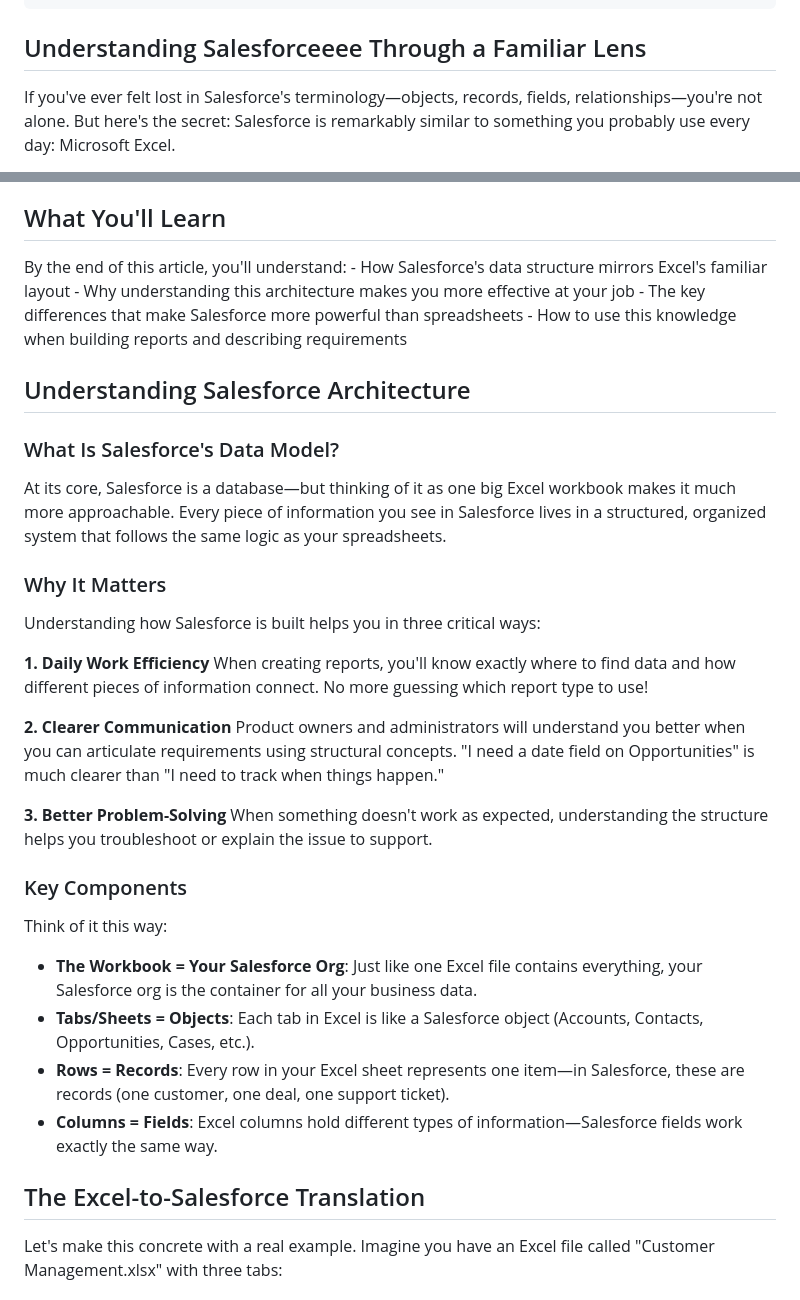
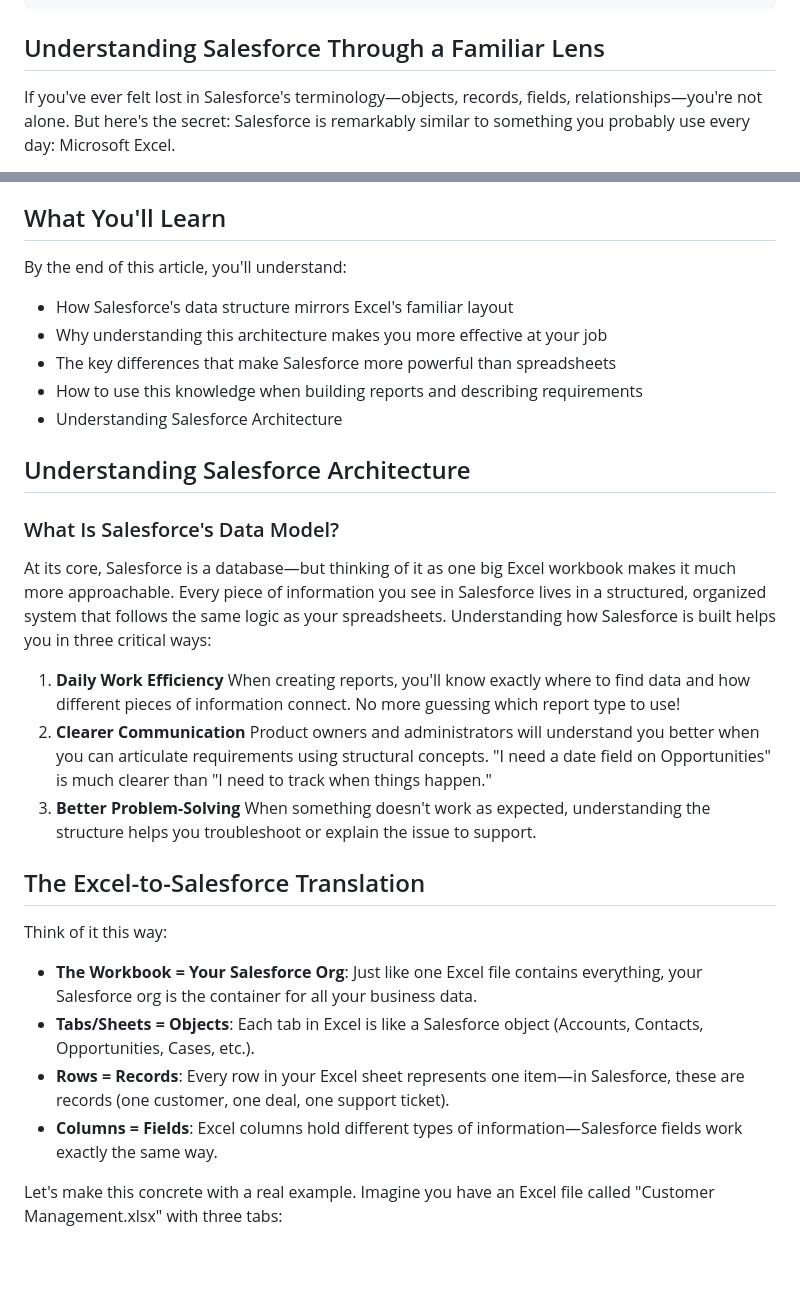
Before and after one commit to Lukbyk/-SalesforceHub-Blog, a Markdown page: artykuly/20250831_salesforce-excel-comparison.md, 2 parts joined by grey strips. Drawn GitHub-style; blank space fills up the shorter version.

Commit message:
Update Articles “20250831_salesforce-excel-comparison”

```diff
--- a/artykuly/20250831_salesforce-excel-comparison.md
+++ b/artykuly/20250831_salesforce-excel-comparison.md
@@ -18,7 +18,7 @@ relatedArticles:
   - /artykuly/data-quality/
   - /artykuly/sales-optimization/
 ---
-## Understanding Salesforceeee Through a Familiar Lens
+## Understanding Salesforce Through a Familiar Lens
 
 If you've ever felt lost in Salesforce's terminology—objects, records, fields, relationships—you're not alone. But here's the secret: Salesforce is remarkably similar to something you probably use every day: Microsoft Excel.
 
@@ -31,31 +31,31 @@ Understanding this comparison isn't just a nice-to-have. It transforms how you w
 ## What You'll Learn
 
 By the end of this article, you'll understand:
-    - How Salesforce's data structure mirrors Excel's familiar layout
-    - Why understanding this architecture makes you more effective at your job
-    - The key differences that make Salesforce more powerful than spreadsheets
-    - How to use this knowledge when building reports and describing requirements
+
+* How Salesforce's data structure mirrors Excel's familiar layout
+* Why understanding this architecture makes you more effective at your job
+* The key differences that make Salesforce more powerful than spreadsheets
+* How to use this knowledge when building reports and describing requirements
+* Understanding Salesforce Architecture
+
+
 
 ## Understanding Salesforce Architecture
 
 ### What Is Salesforce's Data Model?
 
-At its core, Salesforce is a database—but thinking of it as one big Excel workbook makes it much more approachable. Every piece of information you see in Salesforce lives in a structured, organized system that follows the same logic as your spreadsheets.
+At its core, Salesforce is a database—but thinking of it as one big Excel workbook makes it much more approachable. Every piece of information you see in Salesforce lives in a structured, organized system that follows the same logic as your spreadsheets. Understanding how Salesforce is built helps you in three critical ways:
 
-### Why It Matters
+1. **Daily Work Efficiency**
+   When creating reports, you'll know exactly where to find data and how different pieces of information connect. No more guessing which report type to use!
+2. **Clearer Communication**
+   Product owners and administrators will understand you better when you can articulate requirements using structural concepts. "I need a date field on Opportunities" is much clearer than "I need to track when things happen."
+3. **Better Problem-Solving**
+   When something doesn't work as expected, understanding the structure helps you troubleshoot or explain the issue to support.
 
-Understanding how Salesforce is built helps you in three critical ways:
 
-**1. Daily Work Efficiency**
-When creating reports, you'll know exactly where to find data and how different pieces of information connect. No more guessing which report type to use!
 
-**2. Clearer Communication**
-Product owners and administrators will understand you better when you can articulate requirements using structural concepts. "I need a date field on Opportunities" is much clearer than "I need to track when things happen."
-
-**3. Better Problem-Solving**
-When something doesn't work as expected, understanding the structure helps you troubleshoot or explain the issue to support.
-
-### Key Components
+## The Excel-to-Salesforce Translation
 
 Think of it this way:
 
@@ -64,7 +64,7 @@ Think of it this way:
 * **Rows = Records**: Every row in your Excel sheet represents one item—in Salesforce, these are records (one customer, one deal, one support ticket).
 * **Columns = Fields**: Excel columns hold different types of information—Salesforce fields work exactly the same way.
 
-## The Excel-to-Salesforce Translation
+
 
 Let's make this concrete with a real example. Imagine you have an Excel file called "Customer Management.xlsx" with three tabs:
 
```
